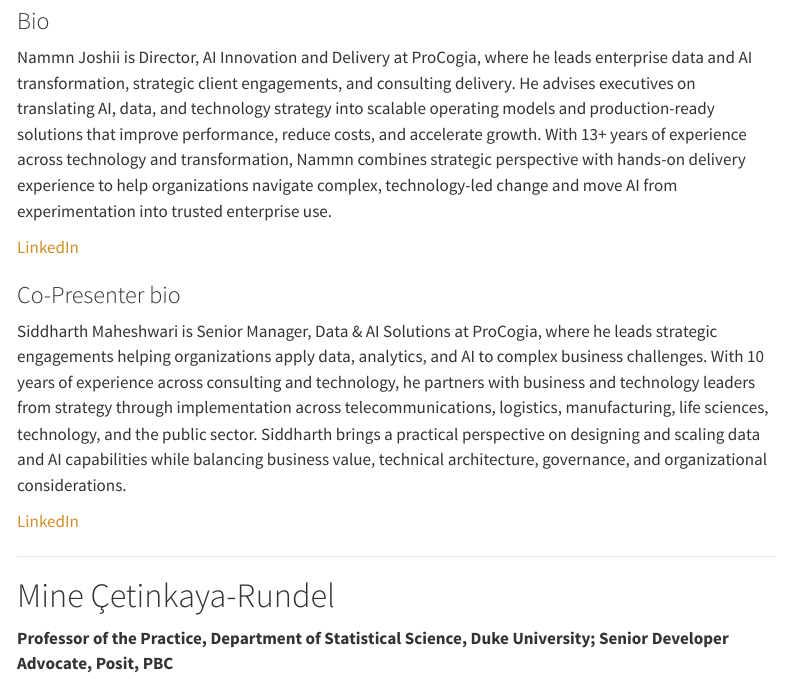
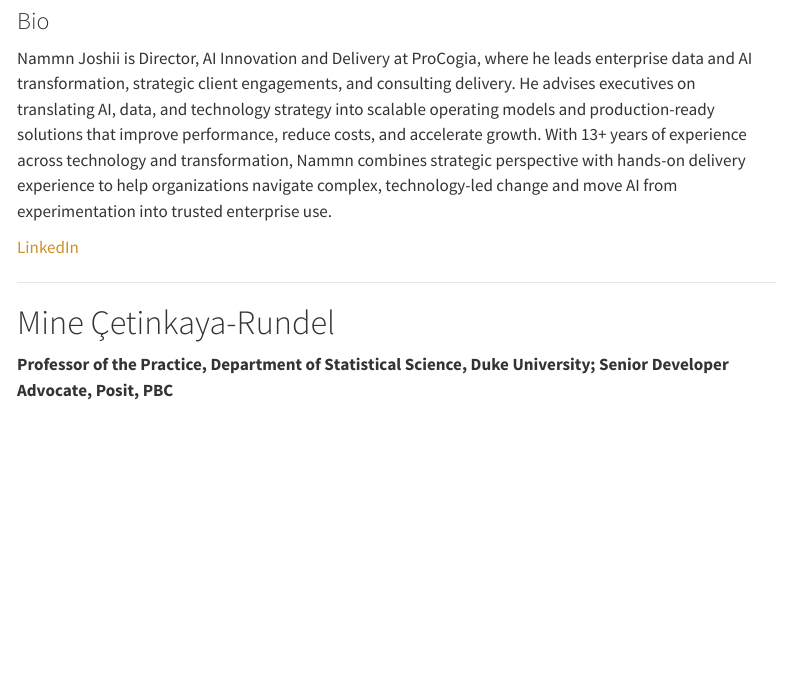
Before and after one commit to RConsortium/RplusAI_website, a Quarto document (Abstracts.qmd): the page in a window 1100 px wide, from 2580 px down before the commit and from 2340 px down after it, so that both start at the same text. Rendered offline with R 4.5, knitr and Pandoc in place of Quarto, with nearby package versions; menus at the side of the page are left out.

Commit message:
Remove Siddharth Maheshwari; Nammn Joshii delivers full ProCogia session

```diff
--- a/Abstracts.qmd
+++ b/Abstracts.qmd
@@ -583,12 +579,6 @@ How do you move an R+AI workflow from a successful experiment into something a r
 Nammn Joshii is Director, AI Innovation and Delivery at ProCogia, where he leads enterprise data and AI transformation, strategic client engagements, and consulting delivery. He advises executives on translating AI, data, and technology strategy into scalable operating models and production-ready solutions that improve performance, reduce costs, and accelerate growth. With 13+ years of experience across technology and transformation, Nammn combines strategic perspective with hands-on delivery experience to help organizations navigate complex, technology-led change and move AI from experimentation into trusted enterprise use.
 
 [LinkedIn](https://www.linkedin.com/in/nammnjoshii/)
-
-### Co-Presenter bio
-
-Siddharth Maheshwari is Senior Manager, Data & AI Solutions at ProCogia, where he leads strategic engagements helping organizations apply data, analytics, and AI to complex business challenges. With 10 years of experience across consulting and technology, he partners with business and technology leaders from strategy through implementation across telecommunications, logistics, manufacturing, life sciences, technology, and the public sector. Siddharth brings a practical perspective on designing and scaling data and AI capabilities while balancing business value, technical architecture, governance, and organizational considerations.
-
-[LinkedIn](https://www.linkedin.com/in/maheshwari-siddharth/)
 
 ---
 
--- a/program.qmd
+++ b/program.qmd
@@ -34,5 +34,5 @@ All times Eastern
 | 11:55 AM | 12:30 PM | 35 mins | [anvl - Accelerated array computing for R](Abstracts.qmd#sebastian-fischer) | Sebastian Fischer, PhD Student, LMU Munich, Munich Center for Machine Learning (MCML) |
 | 12:35 PM | 1:35 PM | 1 hour | [Tutorial: From Lab to Production: Shipping R-Powered Drug Discovery Models as Apps on an Enterprise AI/Data Platform](workshops.qmd#from-lab-to-production) | Chanin Nantasenamat, PhD, Lead Developer Advocate, Snowflake |
 | 1:55 PM | 2:30 PM | 35 mins | [Keep your R workflow in the big AI picture](Abstracts.qmd#marcin-dubel) | Marcin Dubel, Head of Technology, Appsilon |
-| 2:35 PM | 3:10 PM | 35 mins | [From Experimentation to Trusted Production: A Practical Framework for R+AI in Regulated Industries](Abstracts.qmd#nammn-joshii) | Nammn Joshii, Director, AI Innovation and Delivery, ProCogia; Siddharth Maheshwari, Senior Manager, Data & AI Solutions, ProCogia |
+| 2:35 PM | 3:10 PM | 35 mins | [From Experimentation to Trusted Production: A Practical Framework for R+AI in Regulated Industries](Abstracts.qmd#nammn-joshii) | Nammn Joshii, Director, AI Innovation and Delivery, ProCogia |
 | 3:15 PM | 4:00 PM | 45 mins | [Closing Keynote: Beyond the prompt](Abstracts.qmd#mine-cetinkaya-rundel) | Mine Çetinkaya-Rundel, Professor of the Practice, Department of Statistical Science, Duke University; Senior Developer Advocate, Posit, PBC |
```
Also changed, not shown: Abstracts.qmd (4 more changed lines).
